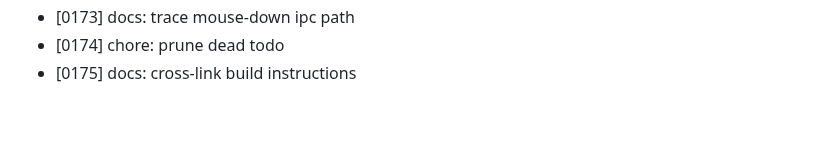
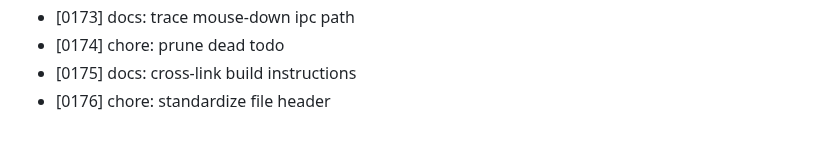
Before and after one commit to MuhammadAhmed43/Helm, a Markdown page: DEVLOG.md, the part around the change. Drawn GitHub-style.

Commit message:
chore: standardize file header

```diff
--- a/DEVLOG.md
+++ b/DEVLOG.md
@@ -175,3 +175,4 @@
 - [0173] docs: trace mouse-down ipc path
 - [0174] chore: prune dead todo
 - [0175] docs: cross-link build instructions
+- [0176] chore: standardize file header
```
